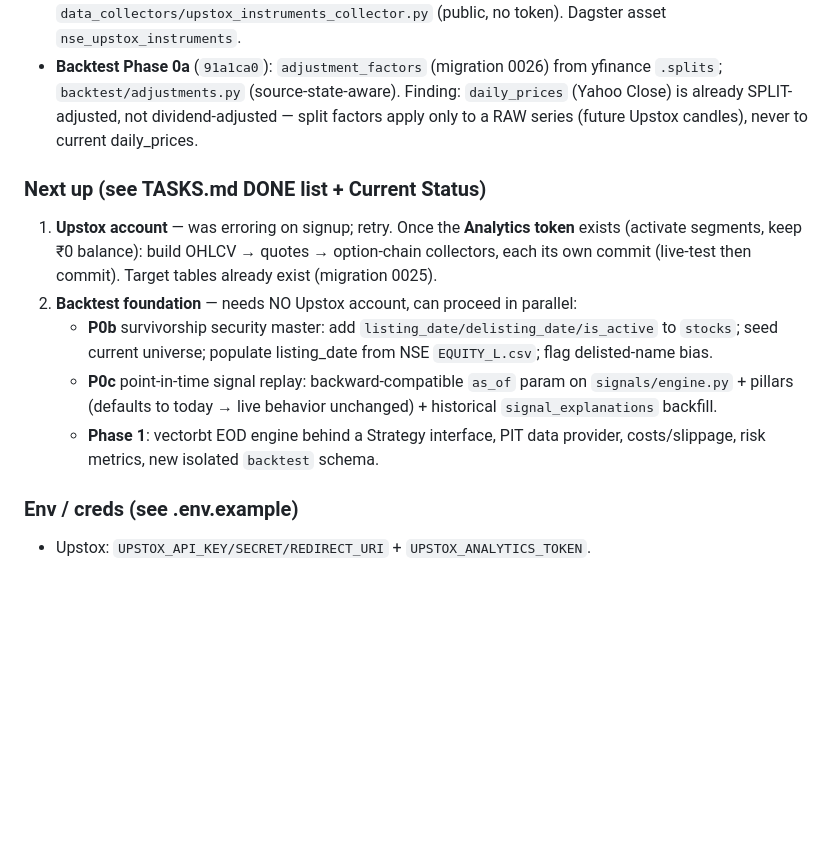
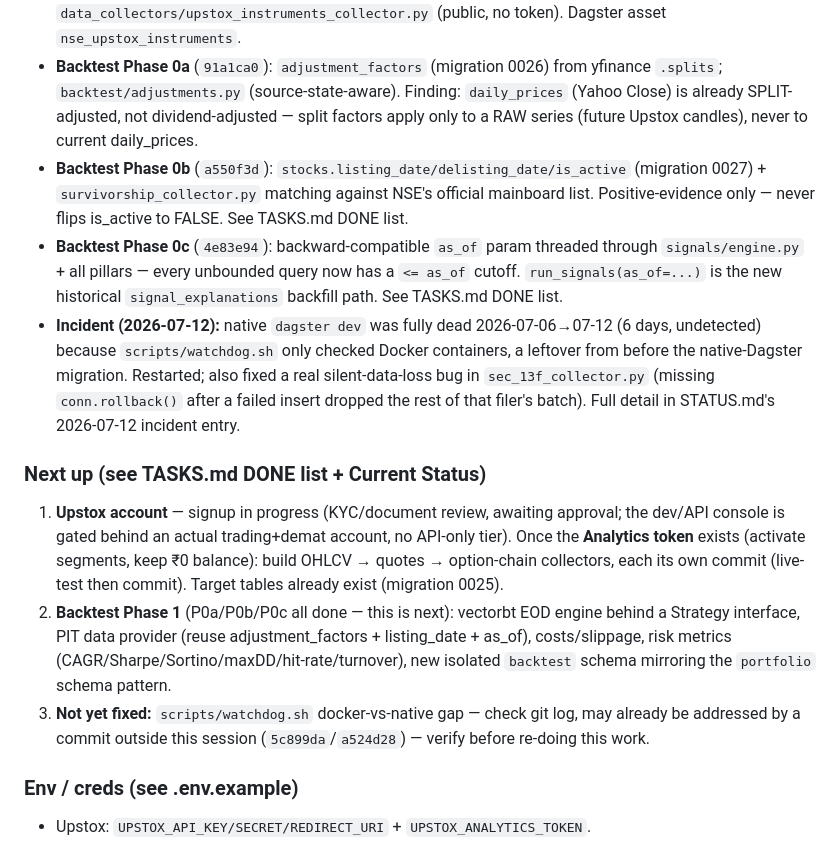
Before and after one commit to groverpuneet/stock-analyzer, a Markdown page: RESUME.md, the part around one of its changes. Drawn GitHub-style; blank space fills up the shorter version.

```diff
--- a/RESUME.md
+++ b/RESUME.md
@@ -38,20 +38,32 @@ If you hit a rate limit, wait and retry. Log waits to STATUS.md.
   `.splits`; `backtest/adjustments.py` (source-state-aware). Finding: `daily_prices`
   (Yahoo Close) is already SPLIT-adjusted, not dividend-adjusted — split factors apply
   only to a RAW series (future Upstox candles), never to current daily_prices.
+- **Backtest Phase 0b** (`a550f3d`): `stocks.listing_date/delisting_date/is_active`
+  (migration 0027) + `survivorship_collector.py` matching against NSE's official mainboard
+  list. Positive-evidence only — never flips is_active to FALSE. See TASKS.md DONE list.
+- **Backtest Phase 0c** (`4e83e94`): backward-compatible `as_of` param threaded through
+  `signals/engine.py` + all pillars — every unbounded query now has a `<= as_of` cutoff.
+  `run_signals(as_of=...)` is the new historical `signal_explanations` backfill path.
+  See TASKS.md DONE list.
+- **Incident (2026-07-12):** native `dagster dev` was fully dead 2026-07-06→07-12 (6 days,
+  undetected) because `scripts/watchdog.sh` only checked Docker containers, a leftover from
+  before the native-Dagster migration. Restarted; also fixed a real silent-data-loss bug in
+  `sec_13f_collector.py` (missing `conn.rollback()` after a failed insert dropped the rest of
+  that filer's batch). Full detail in STATUS.md's 2026-07-12 incident entry.
 
 ### Next up (see TASKS.md DONE list + Current Status)
-1. **Upstox account** — was erroring on signup; retry. Once the **Analytics token** exists
-   (activate segments, keep ₹0 balance): build OHLCV → quotes → option-chain collectors,
-   each its own commit (live-test then commit). Target tables already exist (migration 0025).
-2. **Backtest foundation** — needs NO Upstox account, can proceed in parallel:
-   - **P0b** survivorship security master: add `listing_date/delisting_date/is_active` to
-     `stocks`; seed current universe; populate listing_date from NSE `EQUITY_L.csv`; flag
-     delisted-name bias.
-   - **P0c** point-in-time signal replay: backward-compatible `as_of` param on
-     `signals/engine.py` + pillars (defaults to today → live behavior unchanged) +
-     historical `signal_explanations` backfill.
-   - **Phase 1**: vectorbt EOD engine behind a Strategy interface, PIT data provider,
-     costs/slippage, risk metrics, new isolated `backtest` schema.
+1. **Upstox account** — signup in progress (KYC/document review, awaiting approval; the
+   dev/API console is gated behind an actual trading+demat account, no API-only tier). Once
+   the **Analytics token** exists (activate segments, keep ₹0 balance): build OHLCV → quotes
+   → option-chain collectors, each its own commit (live-test then commit). Target tables
+   already exist (migration 0025).
+2. **Backtest Phase 1** (P0a/P0b/P0c all done — this is next): vectorbt EOD engine behind a
+   Strategy interface, PIT data provider (reuse adjustment_factors + listing_date + as_of),
+   costs/slippage, risk metrics (CAGR/Sharpe/Sortino/maxDD/hit-rate/turnover), new isolated
+   `backtest` schema mirroring the `portfolio` schema pattern.
+3. **Not yet fixed:** `scripts/watchdog.sh` docker-vs-native gap — check git log, may already
+   be addressed by a commit outside this session (`5c899da`/`a524d28`) — verify before
+   re-doing this work.
 
 ### Env / creds (see .env.example)
 - Upstox: `UPSTOX_API_KEY/SECRET/REDIRECT_URI` + `UPSTOX_ANALYTICS_TOKEN`.
```
Also changed, not shown: other parts of RESUME.md (+1 -1 lines), TASKS.md (+22 -0 lines).
